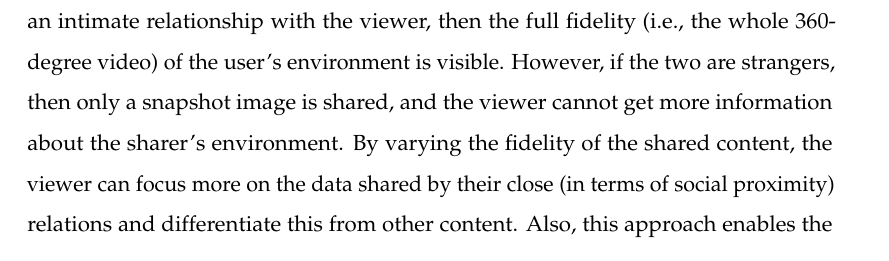
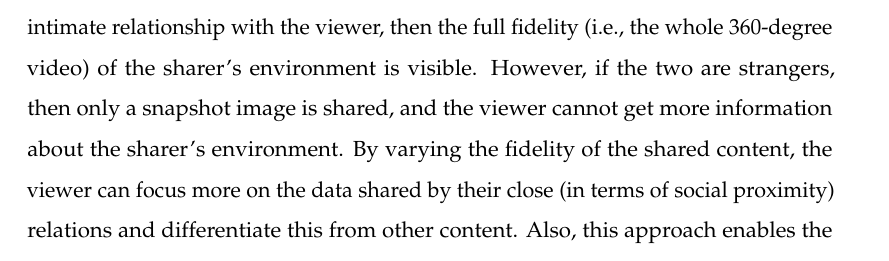
Before and after one commit to an83/Alaeddin-s-Thesis, a LaTeX thesis (main.tex, which reads Chapters/52-data.tex): part of page 82 of 137, cut so that both start at the same text. Compiled offline with pdfLaTeX.

Commit message:
Update on Overleaf.

```diff
--- a/Chapters/52-data.tex
+++ b/Chapters/52-data.tex
@@ -3,7 +3,7 @@
 
 The social data of the surrounding scene can be described in different levels of detail. A different ways of describing a surrounding scene include: a 2D image, a panoramic image, a video, a 360-degrees video, a 3D depth image, or a VR 3D model. These different ways of describing the same scene represent the levels of details that can be varied based on the Social AR Continuum and the social proximity between the social contacts.
 
-This section describes a method and a prototype implementation for filtering shared social data (e.g., 360-degree videos) using wearable AR devices (e.g., HoloLens) \cite{Nassani2018a}. The data filtering is based on the sharer-viewer relationships in order to preserve privacy. For example, when sharing a 360-degrees video, if the user has an intimate relationship with the viewer, then the full fidelity (i.e., the whole 360-degree video) of the user's environment is visible. However, if the two are strangers, then only a snapshot image is shared, and the viewer cannot get more information about the sharer's environment. By varying the fidelity of the shared content, the viewer can focus more on the data shared by their close (in terms of social proximity) relations and differentiate this from other content. Also, this approach enables the sharer to have more control over the fidelity of the content shared with their contacts for privacy.
+This section describes a method and a prototype implementation for filtering shared social data (e.g., 360-degree videos) using wearable AR devices (e.g., HoloLens) \cite{Nassani2018a}. The data filtering is based on the sharer-viewer relationships in order to preserve privacy. For example, when sharing a 360-degrees video, if the user has an intimate relationship with the viewer, then the full fidelity (i.e., the whole 360-degree video) of the sharer's environment is visible. However, if the two are strangers, then only a snapshot image is shared, and the viewer cannot get more information about the sharer's environment. By varying the fidelity of the shared content, the viewer can focus more on the data shared by their close (in terms of social proximity) relations and differentiate this from other content. Also, this approach enables the sharer to have more control over the fidelity of the content shared with their contacts for privacy.
 
 % In this work, we are trying to answer the question, what would be the best way to share rich data (such as 360 videos) within a large social network? The hypothesis is that filtering data based on the user-viewer relationship or proximity will increase the feeling of being together or inter-connectedness.
 
```
